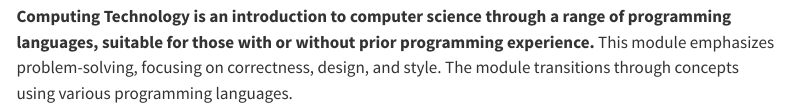
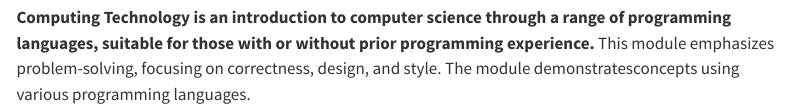
Before and after one commit to SQ4007-2025/website, a Quarto document (index.qmd): the page in a window 1100 px wide, from 70 px down before the commit and from 460 px down after it, so that both start at the same text. Rendered offline with R 4.5, knitr and Pandoc in place of Quarto, with nearby package versions; menus at the side of the page are left out.

Commit message:
Reorder course description and ensure proper formatting for Computing Technology module

```diff
--- a/index.qmd
+++ b/index.qmd
@@ -2,6 +2,7 @@
 title: "Computing Technology"
 ---
 
-**Computing Technology is an introduction to computer science through a range of programming languages, suitable for those with or without prior programming experience.** This module emphasizes problem-solving, focusing on correctness, design, and style. The module transitions through concepts using various programming languages.
 
 ![](images/background.png){fig-alt="A friendly robot army.  They just want to talk to you." width="500"}
+
+**Computing Technology is an introduction to computer science through a range of programming languages, suitable for those with or without prior programming experience.** This module emphasizes problem-solving, focusing on correctness, design, and style. The module demonstratesconcepts using various programming languages.
```
